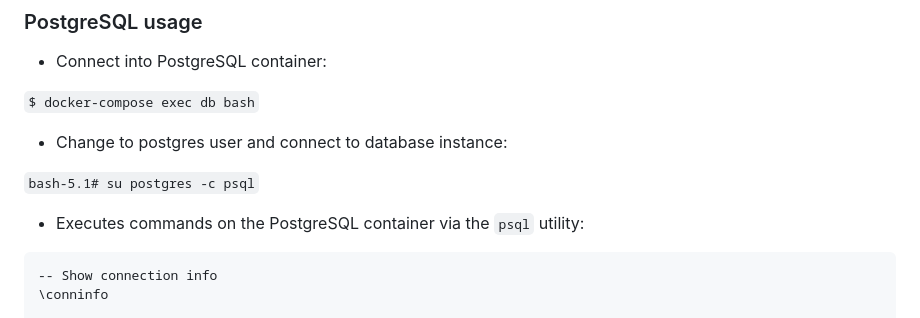
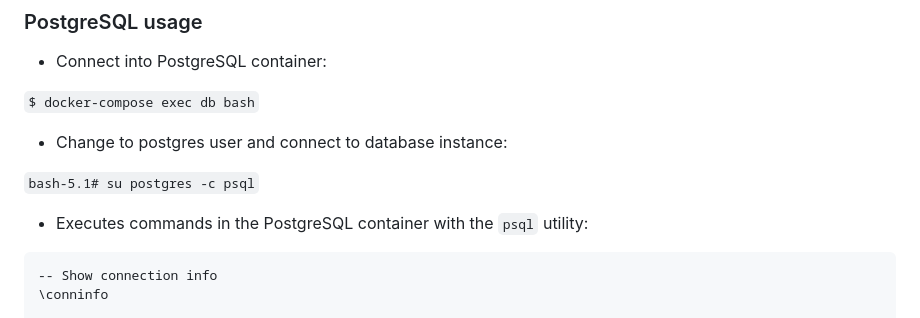
Before and after one commit to zlig/flask-vue-pg-compose, a Markdown page: README.md, the part around the change. Rendered like a GitHub page.

Commit message:
Phrasing

````diff
--- a/README.md
+++ b/README.md
@@ -87,7 +87,7 @@ In general, the prompt for a terminal session can be opened on a pod with the fo
 
 `bash-5.1# su postgres -c psql`
 
-* Executes commands on the PostgreSQL container via the `psql` utility:
+* Executes commands in the PostgreSQL container with the `psql` utility:
 
 ```
 -- Show connection info
````
